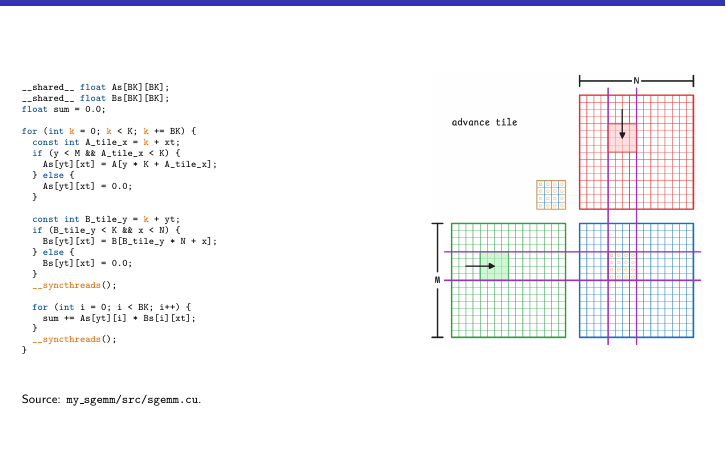
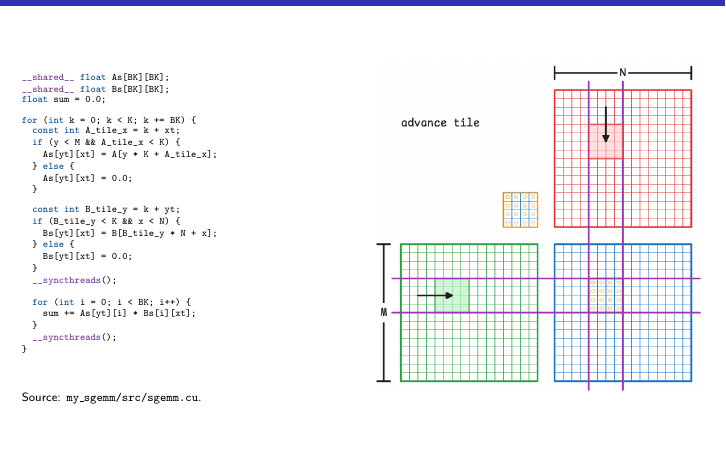
Before and after one commit to samlyme/CUDA_lectures, a LaTeX document (presentation/4_matmul_cuda/2_memory_boundedness_and_tiling.tex): part of page 9 of 21, cut so that both start at the same text. Compiled offline with pdfLaTeX.

Commit message:
Enlarge tiled SGEMM diagrams

```diff
--- a/presentation/4_matmul_cuda/2_memory_boundedness_and_tiling.tex
+++ b/presentation/4_matmul_cuda/2_memory_boundedness_and_tiling.tex
@@ -63,22 +63,10 @@
 \begin{frame}[fragile]
   \frametitle{Basic tiled SGEMM: step by step}
 
-  % The active operation is bold and orange on each overlay.
-  \newcommand<>{\codehighlight}{%
-    \temporal#1{}{\color{orange!85!black}\bfseries}{}}
-  \newcommand{\loadhighlight}{\codehighlight<1,4>}
-  \newcommand{\computehighlight}{\codehighlight<2,5>}
-  \newcommand{\loophighlight}{\codehighlight<3,6-7>}
   \begin{columns}[T,onlytextwidth]
-    \begin{column}{0.58\textwidth}
+    \begin{column}{0.50\textwidth}
       \begin{lstlisting}[
-        basicstyle=\ttfamily\fontsize{4.8}{5.5}\selectfont,
-        emph={[1]As,Bs,A_tile_x,B_tile_y},
-        emphstyle={[1]\loadhighlight},
-        emph={[2]sum,i},
-        emphstyle={[2]\computehighlight},
-        emph={[3]k,__syncthreads},
-        emphstyle={[3]\loophighlight}
+        basicstyle=\ttfamily\fontsize{4.2}{4.9}\selectfont
       ]
 __shared__ float As[BK][BK];
 __shared__ float Bs[BK][BK];
```
Also changed, not shown: presentation/main.pdf, presentation/4_matmul_cuda/2_memory_boundedness_and_tiling.tex (2 more changed lines).
